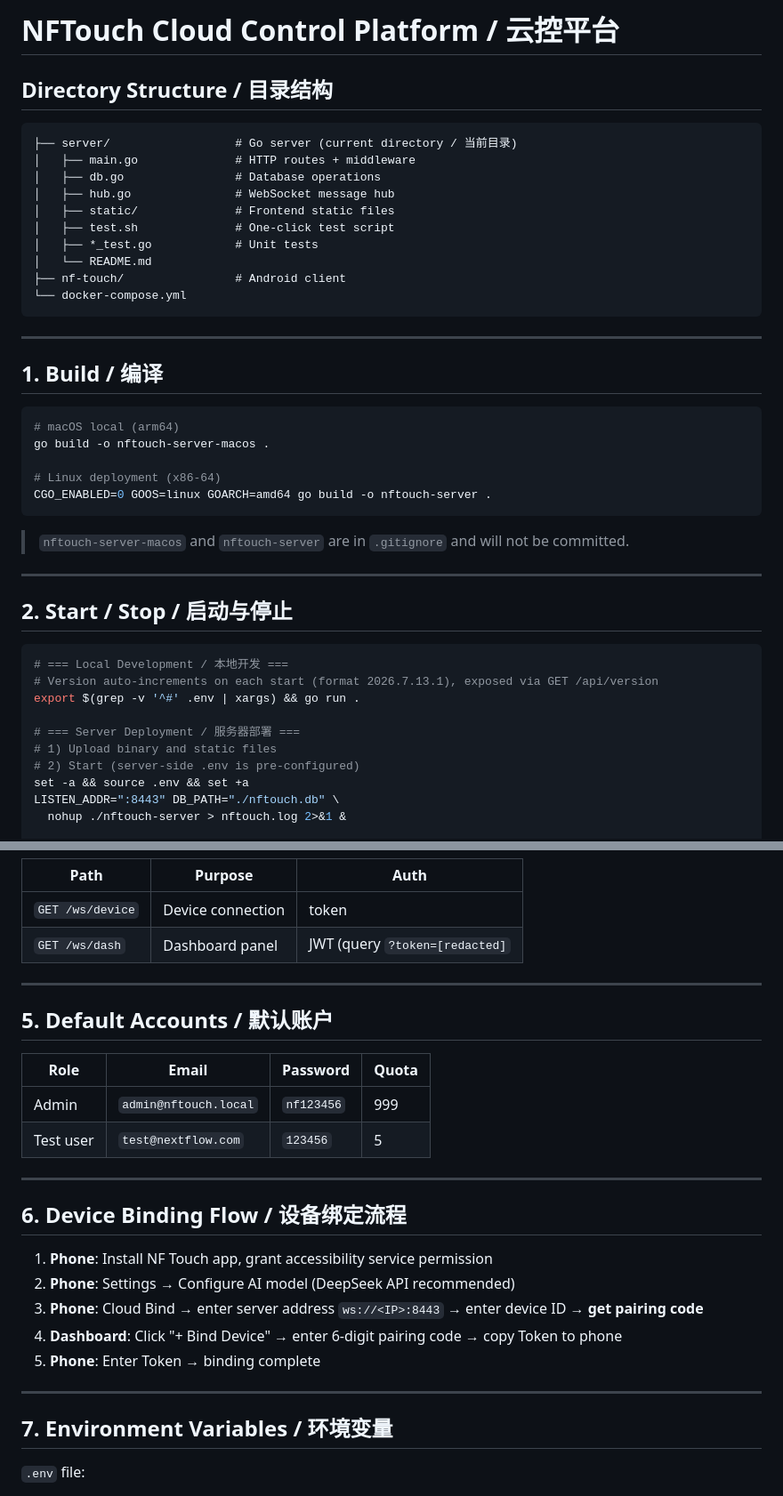
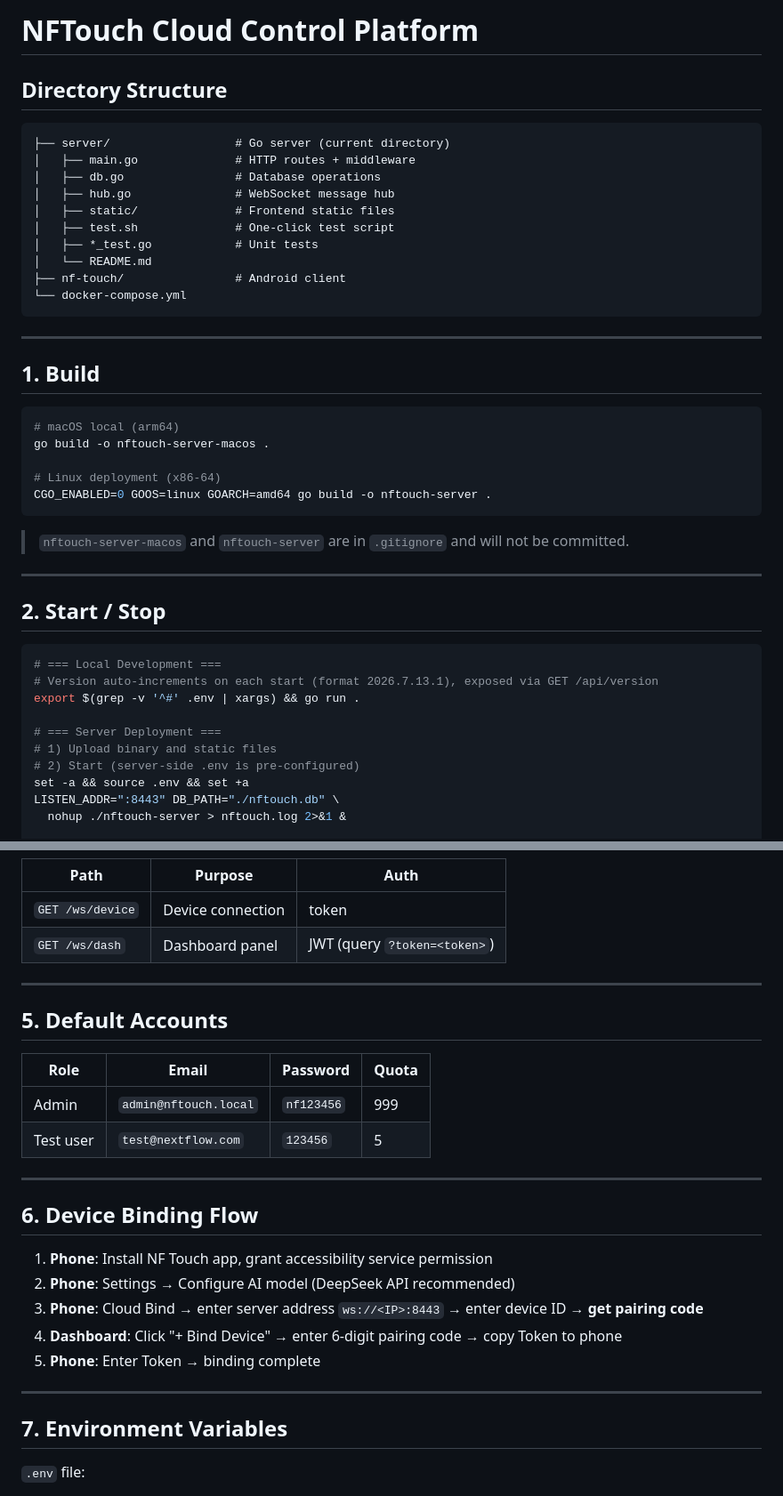
Before and after one commit to jackygu2006/touch_matrix, a Markdown page: README.md, 2 parts joined by grey strips. Shown at 89% size. GitHub-like rendering.

````diff
--- a/README.md
+++ b/README.md
@@ -1,9 +1,9 @@
-# NFTouch Cloud Control Platform / 云控平台
+# NFTouch Cloud Control Platform
 
-## Directory Structure / 目录结构
+## Directory Structure
 
 ```
-├── server/                  # Go server (current directory / 当前目录)
+├── server/                  # Go server (current directory)
 │   ├── main.go              # HTTP routes + middleware
 │   ├── db.go                # Database operations
 │   ├── hub.go               # WebSocket message hub
@@ -17,7 +17,7 @@
 
 ---
 
-## 1. Build / 编译
+## 1. Build
 
 ```bash
 # macOS local (arm64)
@@ -31,14 +31,14 @@ CGO_ENABLED=0 GOOS=linux GOARCH=amd64 go build -o nftouch-server .
 
 ---
 
-## 2. Start / Stop / 启动与停止
+## 2. Start / Stop
 
 ```bash
-# === Local Development / 本地开发 ===
+# === Local Development ===
 # Version auto-increments on each start (format 2026.7.13.1), exposed via GET /api/version
 export $(grep -v '^#' .env | xargs) && go run .
 
-# === Server Deployment / 服务器部署 ===
+# === Server Deployment ===
 # 1) Upload binary and static files
 # 2) Start (server-side .env is pre-configured)
 set -a && source .env && set +a
@@ -166,11 +166,11 @@ curl -X POST http://localhost:8443/api/admin/users \
 | Path | Purpose | Auth |
 |------|---------|------|
 | `GET /ws/device` | Device connection | token |
-| `GET /ws/dash` | Dashboard panel | JWT (query `?token=[redacted]` |
+| `GET /ws/dash` | Dashboard panel | JWT (query `?token=<token>`) |
 
 ---
 
-## 5. Default Accounts / 默认账户
+## 5. Default Accounts
 
 | Role | Email | Password | Quota |
 |------|-------|----------|-------|
@@ -179,7 +179,7 @@ curl -X POST http://localhost:8443/api/admin/users \
 
 ---
 
-## 6. Device Binding Flow / 设备绑定流程
+## 6. Device Binding Flow
 
 1. **Phone**: Install NF Touch app, grant accessibility service permission
 2. **Phone**: Settings → Configure AI model (DeepSeek API recommended)
@@ -189,7 +189,7 @@ curl -X POST http://localhost:8443/api/admin/users \
 
 ---
 
-## 7. Environment Variables / 环境变量
+## 7. Environment Variables
 
 `.env` file:
 
````
Also changed, not shown: other parts of README.md (+16 -16 lines).
